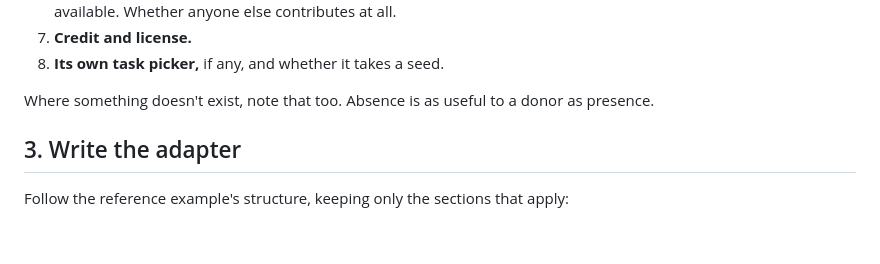
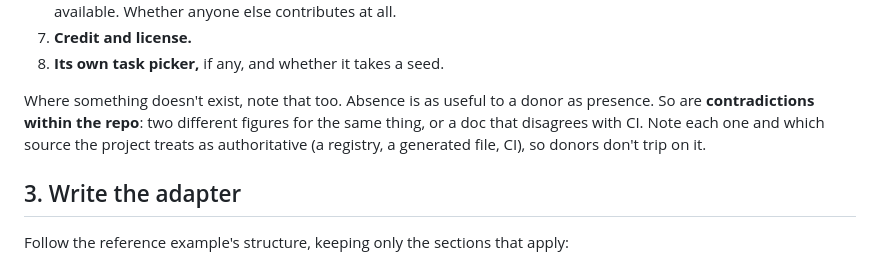
Before and after one commit to discoveryathome/discover, a Markdown page: site/v0/adapt.md, the part around the change. Drawn GitHub-style; blank space fills up the shorter version.

```diff
--- a/site/v0/adapt.md
+++ b/site/v0/adapt.md
@@ -135,7 +135,9 @@ About 20 minutes. Find, and note the exact path of:
 8. **Its own task picker,** if any, and whether it takes a seed.
 
 Where something doesn't exist, note that too. Absence is as useful to a donor as
-presence.
+presence. So are **contradictions within the repo**: two different figures for the same
+thing, or a doc that disagrees with CI. Note each one and which source the project treats
+as authoritative (a registry, a generated file, CI), so donors don't trip on it.
 
 ## 3. Write the adapter
 
```
Also changed, not shown: playbooks/adapt.md (+3 -1 lines), 1 other file.
